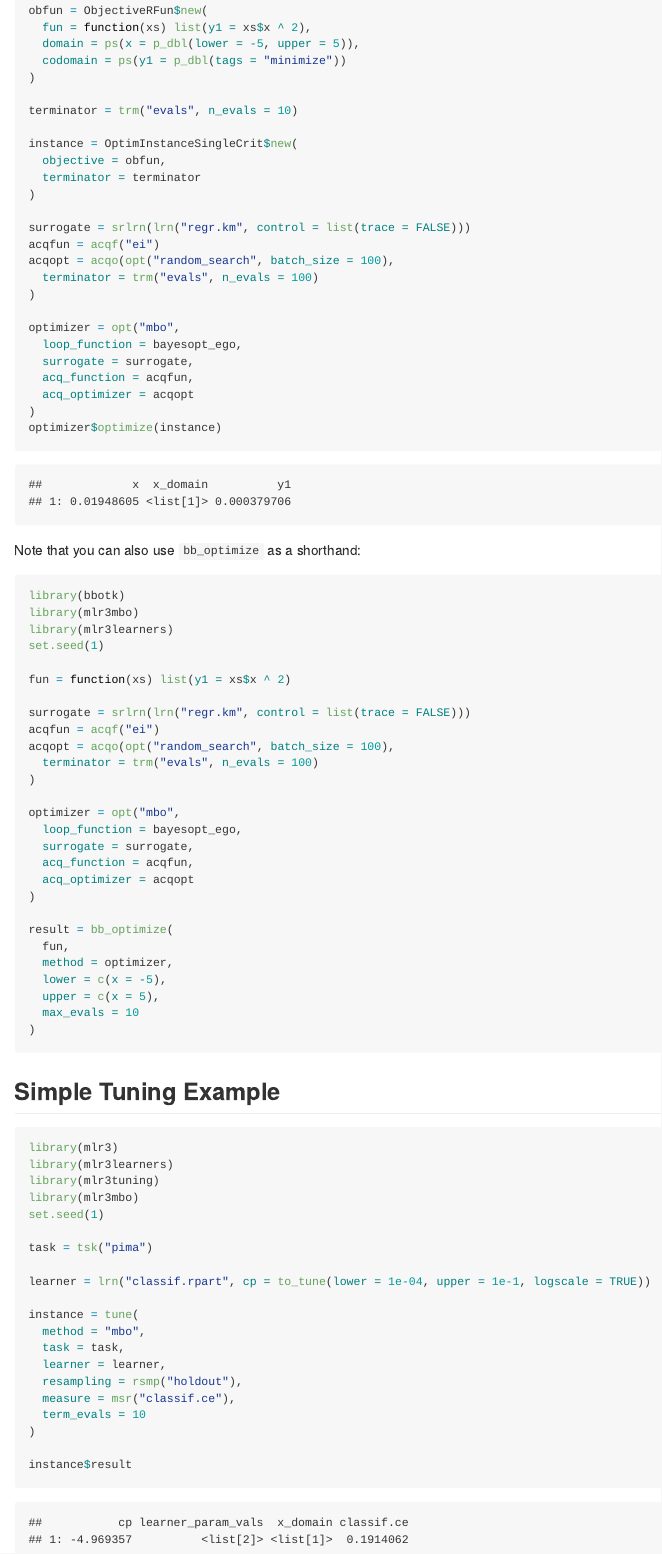
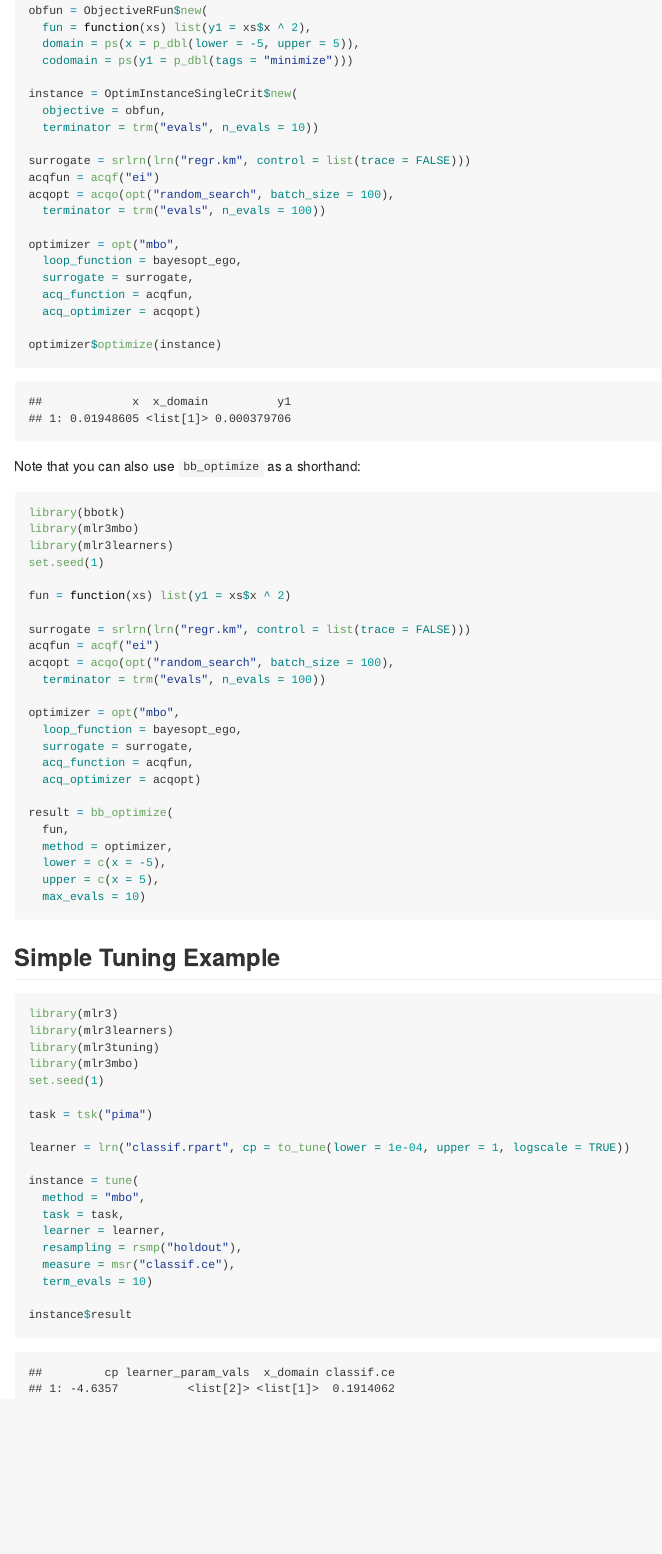
Before and after one commit to mlr-org/mlr3mbo, an R Markdown document (README.Rmd): the page in a window 1100 px wide, from 900 px down. The pictures show the output file README.md that the author committed with the source, drawn offline in the style of GitHub; badge pictures from the web are left out.

Commit message:
docs: update some examples

````diff
--- a/README.Rmd
+++ b/README.Rmd
@@ -52,28 +52,23 @@ set.seed(1)
 obfun = ObjectiveRFun$new(
   fun = function(xs) list(y1 = xs$x ^ 2),
   domain = ps(x = p_dbl(lower = -5, upper = 5)),
-  codomain = ps(y1 = p_dbl(tags = "minimize"))
-)
-
-terminator = trm("evals", n_evals = 10)
+  codomain = ps(y1 = p_dbl(tags = "minimize")))
 
 instance = OptimInstanceSingleCrit$new(
   objective = obfun,
-  terminator = terminator
-)
+  terminator = trm("evals", n_evals = 10))
 
 surrogate = srlrn(lrn("regr.km", control = list(trace = FALSE)))
 acqfun = acqf("ei")
 acqopt = acqo(opt("random_search", batch_size = 100),
-  terminator = trm("evals", n_evals = 100)
-)
+  terminator = trm("evals", n_evals = 100))
 
 optimizer = opt("mbo",
   loop_function = bayesopt_ego,
   surrogate = surrogate,
   acq_function = acqfun,
-  acq_optimizer = acqopt
-)
+  acq_optimizer = acqopt)
+
 optimizer$optimize(instance)
 ```
 
@@ -120,7 +112,7 @@ set.seed(1)
 
 task = tsk("pima")
 
-learner = lrn("classif.rpart", cp = to_tune(lower = 1e-04, upper = 1e-1, logscale = TRUE))
+learner = lrn("classif.rpart", cp = to_tune(lower = 1e-04, upper = 1, logscale = TRUE))
 
 instance = tune(
   method = "mbo",
````
Also changed, not shown: R/OptimizerMbo.R (+38 -0 lines), R/TunerMbo.R (+39 -0 lines), R/bayesopt_ego.R (+23 -26 lines), R/bayesopt_mpcl.R (+10 -10 lines), R/bayesopt_parego.R (+5 -5 lines), R/bayesopt_smsego.R (+3 -5 lines), R/mbo_defaults.R (+2 -2 lines), README.md, README.Rmd (12 more changed lines), 7 other files.
